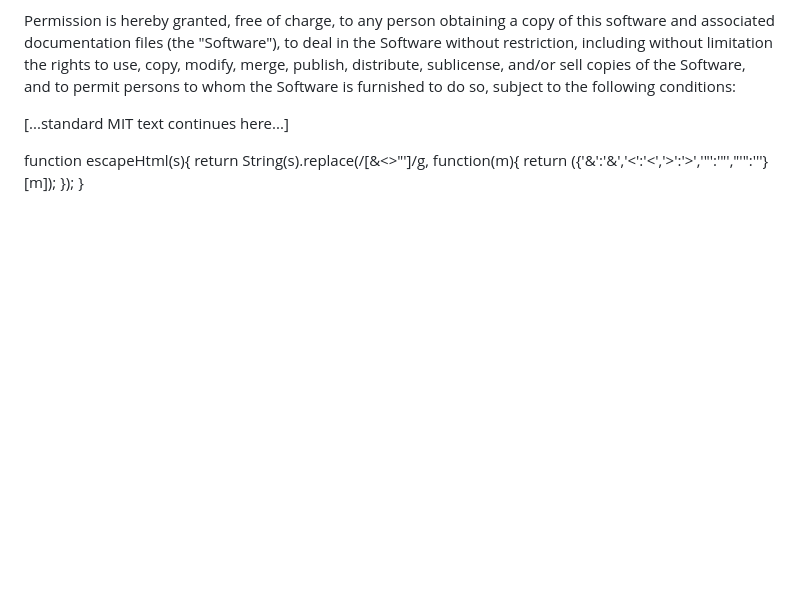
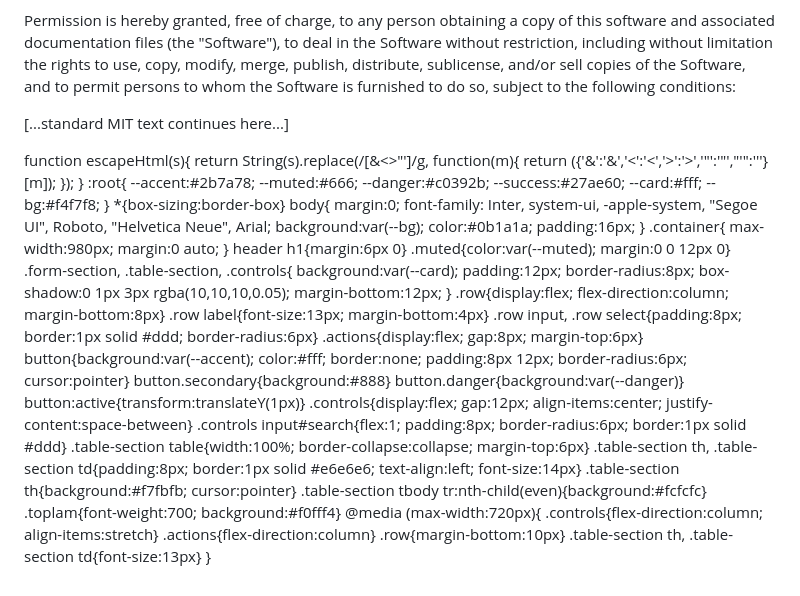
Before and after one commit to Mutlu56/KASA-MUHASEBE, a Markdown page: README.md, the part around the change. Drawn GitHub-style; blank space fills up the shorter version.

Commit message:
Add CSS styles and layout to README

```diff
--- a/README.md
+++ b/README.md
@@ -346,3 +346,53 @@ function escapeHtml(s){
     return ({'&':'&amp;','<':'&lt;','>':'&gt;','"':'&quot;',"'":'&#39;'}[m]);
   });
 }
+:root{
+  --accent:#2b7a78;
+  --muted:#666;
+  --danger:#c0392b;
+  --success:#27ae60;
+  --card:#fff;
+  --bg:#f4f7f8;
+}
+*{box-sizing:border-box}
+body{
+  margin:0;
+  font-family: Inter, system-ui, -apple-system, "Segoe UI", Roboto, "Helvetica Neue", Arial;
+  background:var(--bg);
+  color:#0b1a1a;
+  padding:16px;
+}
+.container{
+  max-width:980px;
+  margin:0 auto;
+}
+header h1{margin:6px 0}
+.muted{color:var(--muted); margin:0 0 12px 0}
+.form-section, .table-section, .controls{
+  background:var(--card);
+  padding:12px;
+  border-radius:8px;
+  box-shadow:0 1px 3px rgba(10,10,10,0.05);
+  margin-bottom:12px;
+}
+.row{display:flex; flex-direction:column; margin-bottom:8px}
+.row label{font-size:13px; margin-bottom:4px}
+.row input, .row select{padding:8px; border:1px solid #ddd; border-radius:6px}
+.actions{display:flex; gap:8px; margin-top:6px}
+button{background:var(--accent); color:#fff; border:none; padding:8px 12px; border-radius:6px; cursor:pointer}
+button.secondary{background:#888}
+button.danger{background:var(--danger)}
+button:active{transform:translateY(1px)}
+.controls{display:flex; gap:12px; align-items:center; justify-content:space-between}
+.controls input#search{flex:1; padding:8px; border-radius:6px; border:1px solid #ddd}
+.table-section table{width:100%; border-collapse:collapse; margin-top:6px}
+.table-section th, .table-section td{padding:8px; border:1px solid #e6e6e6; text-align:left; font-size:14px}
+.table-section th{background:#f7fbfb; cursor:pointer}
+.table-section tbody tr:nth-child(even){background:#fcfcfc}
+.toplam{font-weight:700; background:#f0fff4}
+@media (max-width:720px){
+  .controls{flex-direction:column; align-items:stretch}
+  .actions{flex-direction:column}
+  .row{margin-bottom:10px}
+  .table-section th, .table-section td{font-size:13px}
+}
```
